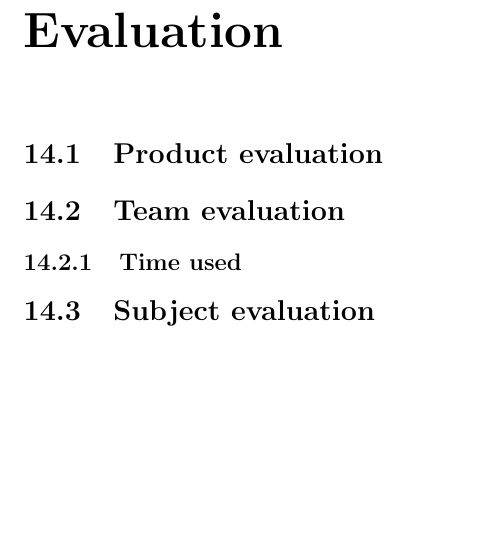
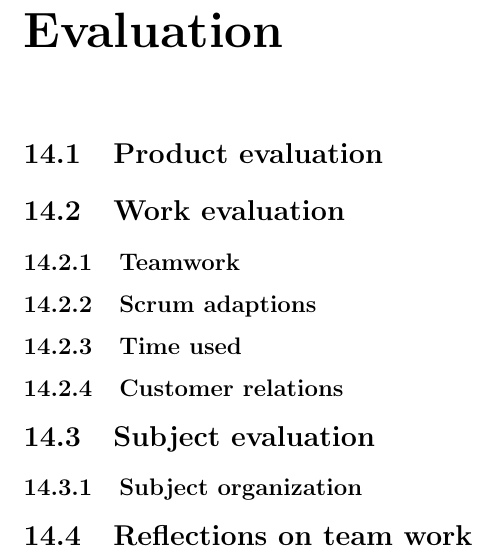
Before and after one commit to kproj6/report, a LaTeX thesis (report.tex): part of page 76 of 77, cut so that both start at the same text, the shorter picture padded with empty space. Compiled offline with pdfLaTeX.

Commit message:
Add some headings for the evaluation chapters

```diff
--- a/report.tex
+++ b/report.tex
@@ -1527,9 +1527,14 @@ While the group is not satisfied with the fact that all tasks could not be compl
 
 \chapter{Evaluation}
 \section{Product evaluation}
-\section{Team evaluation}
+\section{Work evaluation}
+\subsection{Teamwork}
+\subsection{Scrum adaptions}
 \subsection{Time used}
+\subsection{Customer relations}
 \section{Subject evaluation}
+\subsection{Subject organization}
+\section{Reflections on team work}
 
 
 % Sources cited in the document
```
